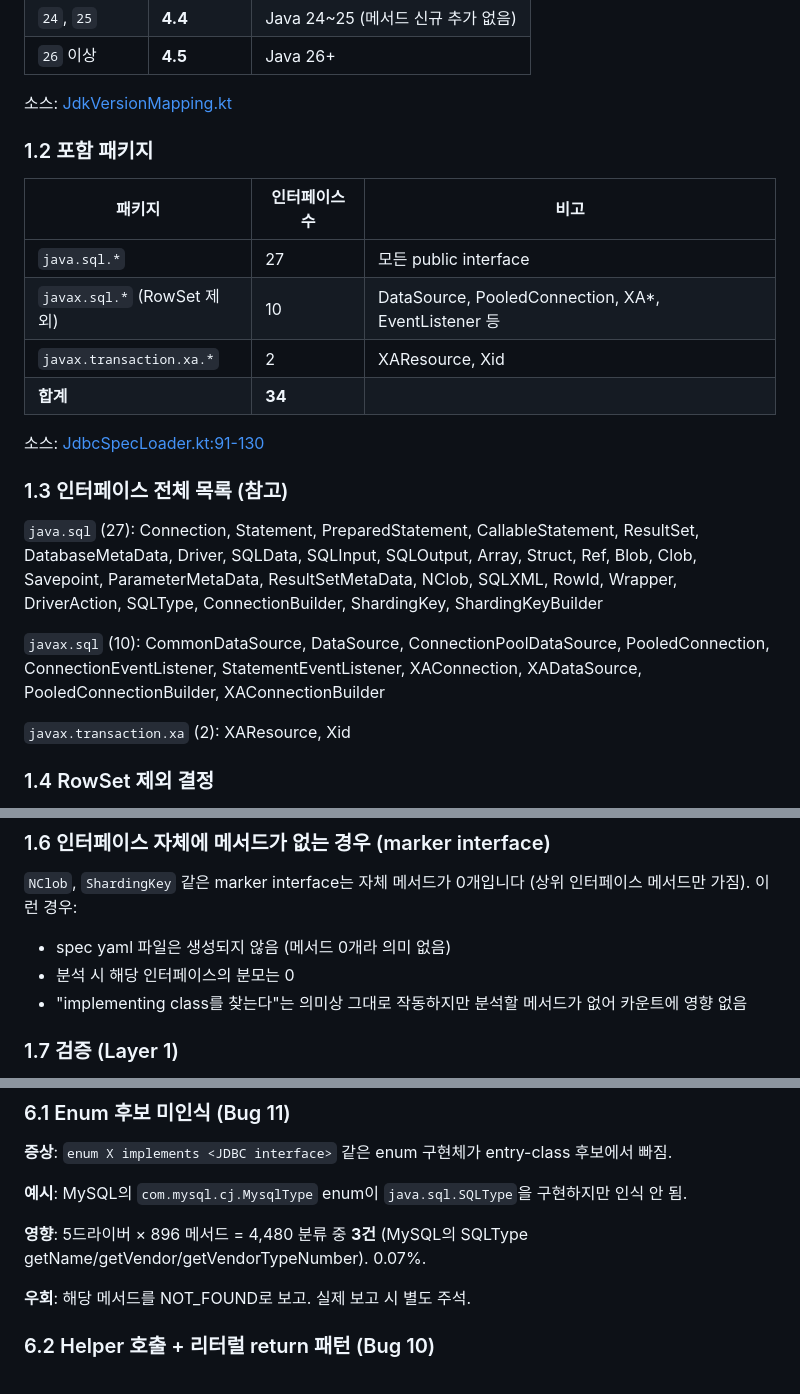
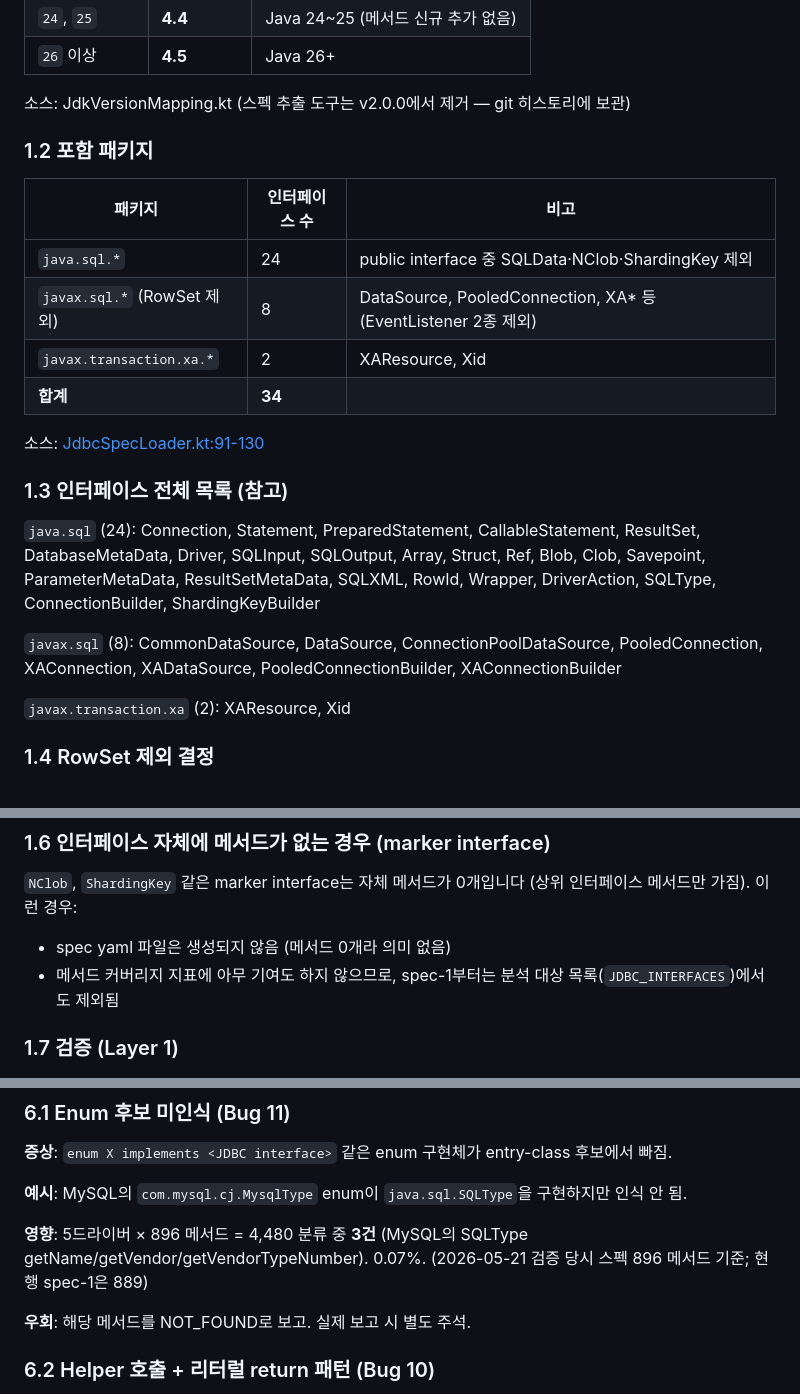
Before and after one commit to Srltas/jdbc-coverage, a Markdown page: docs/ANALYSIS_RULES.md, 3 parts joined by grey strips. GitHub-like rendering.

Commit message:
docs: align analysis-rules interface tables with spec-1
Co-Authored-By: Claude Fable 5 <noreply@anthropic.com>

```diff
--- a/docs/ANALYSIS_RULES.md
+++ b/docs/ANALYSIS_RULES.md
@@ -45,14 +45,14 @@
 | `24`, `25` | **4.4** | Java 24~25 (메서드 신규 추가 없음) |
 | `26` 이상 | **4.5** | Java 26+ |
 
-소스: [JdkVersionMapping.kt](../app/src/main/kotlin/com/jdbcchecker/spec/extractor/JdkVersionMapping.kt)
+소스: JdkVersionMapping.kt (스펙 추출 도구는 v2.0.0에서 제거 — git 히스토리에 보관)
 
 ### 1.2 포함 패키지
 
 | 패키지 | 인터페이스 수 | 비고 |
 |---|---|---|
-| `java.sql.*` | 27 | 모든 public interface |
-| `javax.sql.*` (RowSet 제외) | 10 | DataSource, PooledConnection, XA*, EventListener 등 |
+| `java.sql.*` | 24 | public interface 중 SQLData·NClob·ShardingKey 제외 |
+| `javax.sql.*` (RowSet 제외) | 8 | DataSource, PooledConnection, XA* 등 (EventListener 2종 제외) |
 | `javax.transaction.xa.*` | 2 | XAResource, Xid |
 | **합계** | **34** | |
 
@@ -60,9 +60,9 @@
 
 ### 1.3 인터페이스 전체 목록 (참고)
 
-`java.sql` (27): Connection, Statement, PreparedStatement, CallableStatement, ResultSet, DatabaseMetaData, Driver, SQLData, SQLInput, SQLOutput, Array, Struct, Ref, Blob, Clob, Savepoint, ParameterMetaData, ResultSetMetaData, NClob, SQLXML, RowId, Wrapper, DriverAction, SQLType, ConnectionBuilder, ShardingKey, ShardingKeyBuilder
+`java.sql` (24): Connection, Statement, PreparedStatement, CallableStatement, ResultSet, DatabaseMetaData, Driver, SQLInput, SQLOutput, Array, Struct, Ref, Blob, Clob, Savepoint, ParameterMetaData, ResultSetMetaData, SQLXML, RowId, Wrapper, DriverAction, SQLType, ConnectionBuilder, ShardingKeyBuilder
 
-`javax.sql` (10): CommonDataSource, DataSource, ConnectionPoolDataSource, PooledConnection, ConnectionEventListener, StatementEventListener, XAConnection, XADataSource, PooledConnectionBuilder, XAConnectionBuilder
+`javax.sql` (8): CommonDataSource, DataSource, ConnectionPoolDataSource, PooledConnection, XAConnection, XADataSource, PooledConnectionBuilder, XAConnectionBuilder
 
 `javax.transaction.xa` (2): XAResource, Xid
 
@@ -93,8 +93,7 @@
 
 `NClob`, `ShardingKey` 같은 marker interface는 자체 메서드가 0개입니다 (상위 인터페이스 메서드만 가짐). 이런 경우:
 - spec yaml 파일은 생성되지 않음 (메서드 0개라 의미 없음)
-- 분석 시 해당 인터페이스의 분모는 0
-- "implementing class를 찾는다"는 의미상 그대로 작동하지만 분석할 메서드가 없어 카운트에 영향 없음
+- 메서드 커버리지 지표에 아무 기여도 하지 않으므로, spec-1부터는 분석 대상 목록(`JDBC_INTERFACES`)에서도 제외됨
 
 ### 1.7 검증 (Layer 1)
 
@@ -404,7 +403,7 @@ none                    (generic 분석만)
 
 **예시**: MySQL의 `com.mysql.cj.MysqlType` enum이 `java.sql.SQLType`을 구현하지만 인식 안 됨.
 
-**영향**: 5드라이버 × 896 메서드 = 4,480 분류 중 **3건** (MySQL의 SQLType getName/getVendor/getVendorTypeNumber). 0.07%.
+**영향**: 5드라이버 × 896 메서드 = 4,480 분류 중 **3건** (MySQL의 SQLType getName/getVendor/getVendorTypeNumber). 0.07%. (2026-05-21 검증 당시 스펙 896 메서드 기준; 현행 spec-1은 889)
 
 **우회**: 해당 메서드를 NOT_FOUND로 보고. 실제 보고 시 별도 주석.
 
```
